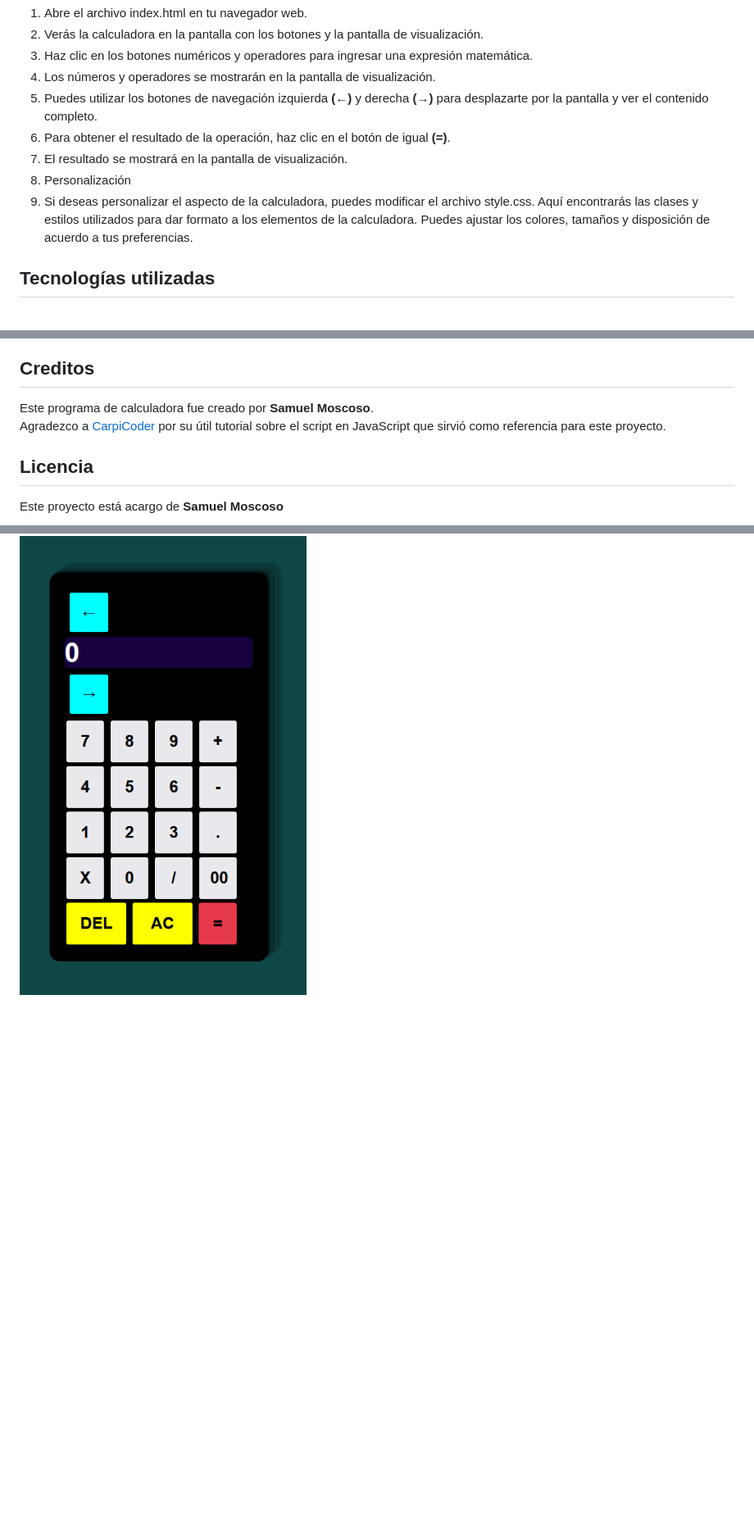
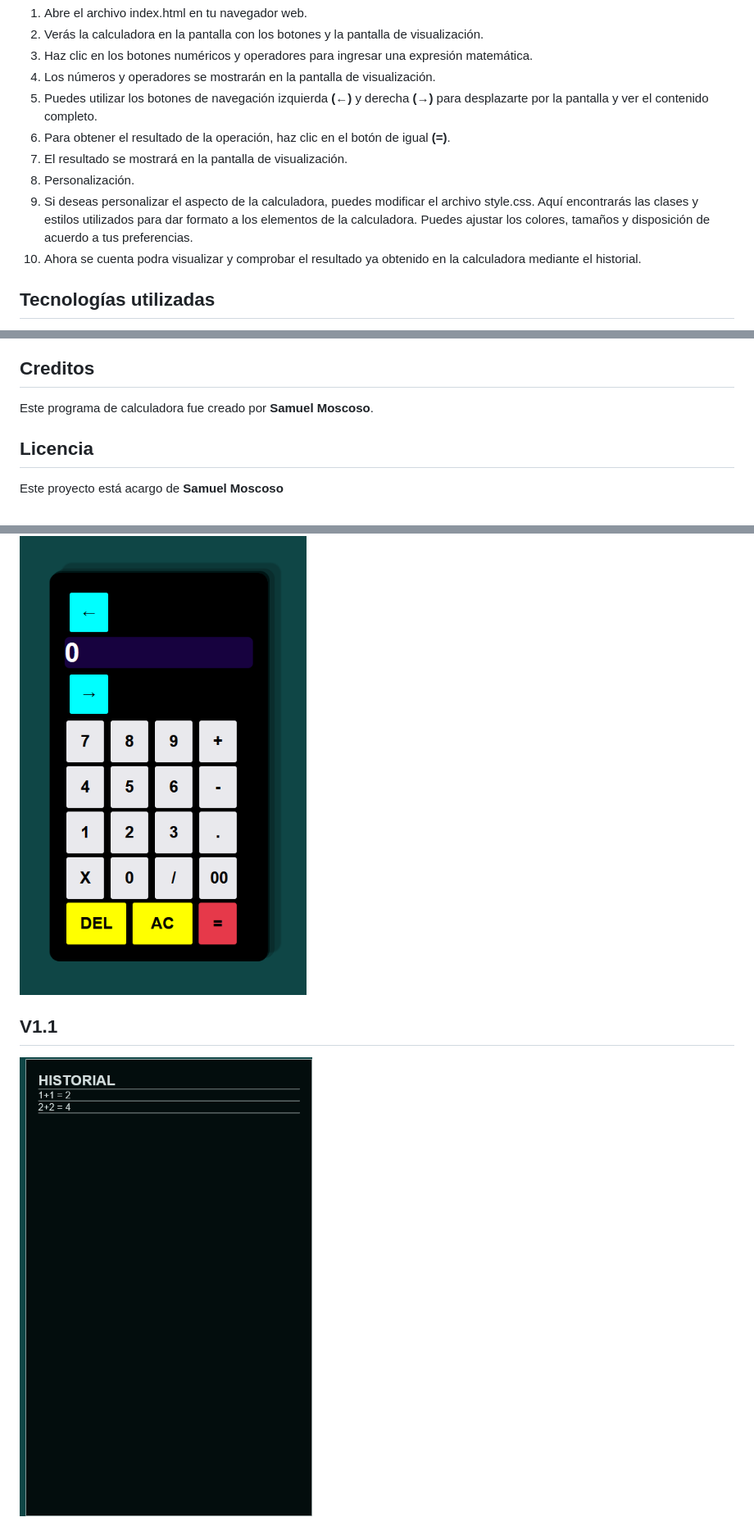
Before and after one commit to xsamuuu/CalculatorV1.1, a Markdown page: readme.md, 3 parts joined by grey strips. Shown: that part at 82% size. Rendered like a GitHub page; pictures changed too: versiones/V1_1.PNG (added); blank space fills up the shorter version.

Commit message:
version 1.1

```diff
--- a/readme.md
+++ b/readme.md
@@ -19,8 +19,9 @@ Este es un programa de calculadora simple que puedes utilizar en tu navegador we
 5. Puedes utilizar los botones de navegación izquierda **(←)** y derecha **(→)** para  desplazarte por la pantalla y ver el contenido completo.
 6. Para obtener el resultado de la operación, haz clic en el botón de igual **(=)**.
 7. El resultado se mostrará en la pantalla de visualización.
-8. Personalización
+8. Personalización.
 9. Si deseas personalizar el aspecto de la calculadora, puedes modificar el archivo style.css. Aquí encontrarás las clases y estilos utilizados para dar formato a los elementos de la calculadora. Puedes ajustar los colores, tamaños y disposición de acuerdo a tus preferencias.
+9. Ahora se cuenta podra visualizar y comprobar el resultado ya obtenido en la calculadora mediante el historial.
 
 
 ## <span style="color:white;">Tecnologías utilizadas</span>
@@ -37,7 +38,6 @@ Este es un programa de calculadora simple que puedes utilizar en tu navegador we
 ## <span style="color:aqua;">Creditos</span>
 
 Este programa de calculadora fue creado por **Samuel Moscoso**. <br>
-Agradezco a [CarpiCoder](https://www.youtube.com/watch?v=hZFEgkrOwks&ab_channel=CarpiCoder) por su útil tutorial sobre el script en JavaScript que sirvió como referencia para este proyecto.
 
 
 ## <span style="color:white;">Licencia</span>
@@ -87,3 +87,6 @@ This calculator program was created by **Samuel Moscoso**
 
 ## V1.0
 ![Version 1.0](./versiones/V1_0.PNG)
+
+## V1.1
+![Version 1.1](./versiones/V1_1.PNG)
```
Also changed, not shown: 3 other files.
